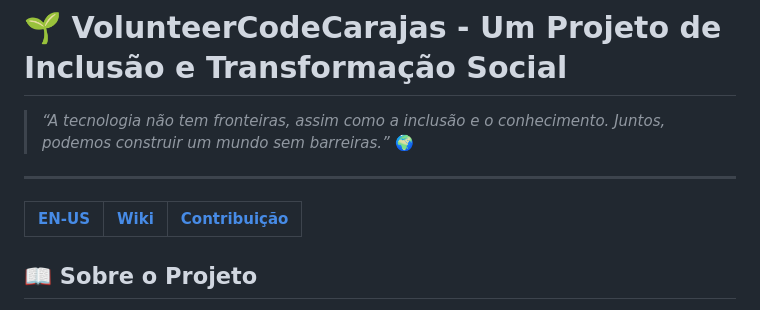
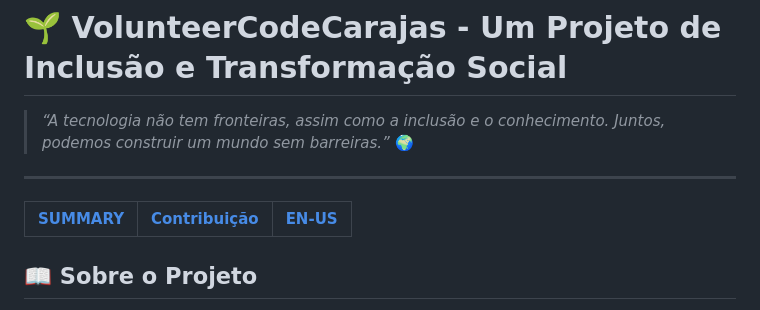
Before and after one commit to prfs91/VolunteerCodeCarajas, a Markdown page: README.md, the part around the change. Rendered like a GitHub page.

Commit message:
📚 docs: add link to official documentation summary (SUMMARY.md) in README.md

```diff
--- a/README.md
+++ b/README.md
@@ -3,7 +3,7 @@
 > _“A tecnologia não tem fronteiras, assim como a inclusão e o conhecimento. Juntos, podemos construir um mundo sem barreiras.”_ 🌍
 
 ---
-| [**EN-US**](./README-en.md)            | [**Wiki**](./docs/index.md)                     | [**Contribuição**](./CONTRIBUTING.md)                     |
+| [**SUMMARY**](docs/SUMMARY.md) | [**Contribuição**](./CONTRIBUTING.md) | [**EN-US**](./README-en.md) |
 |--------------------------|----------------------------------|----------------------------------|
 
 
```
